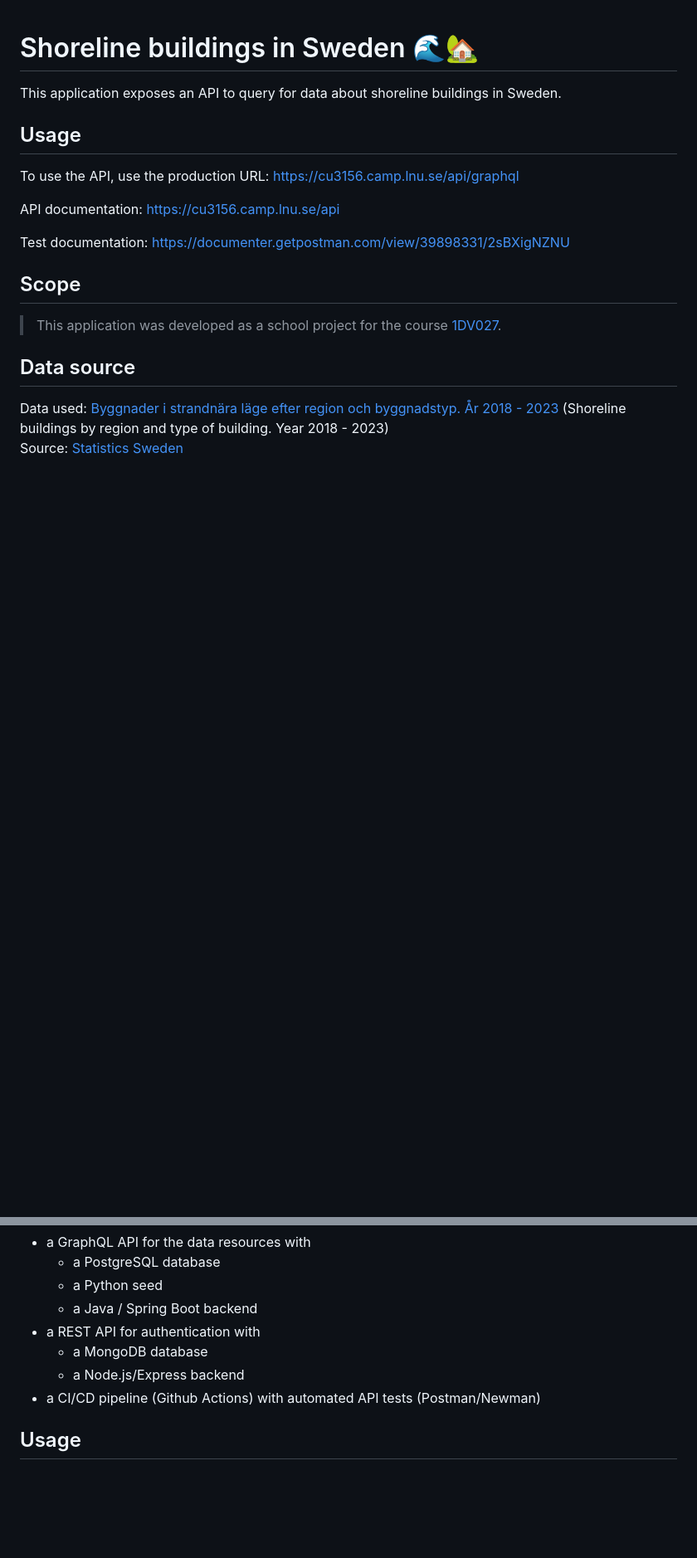
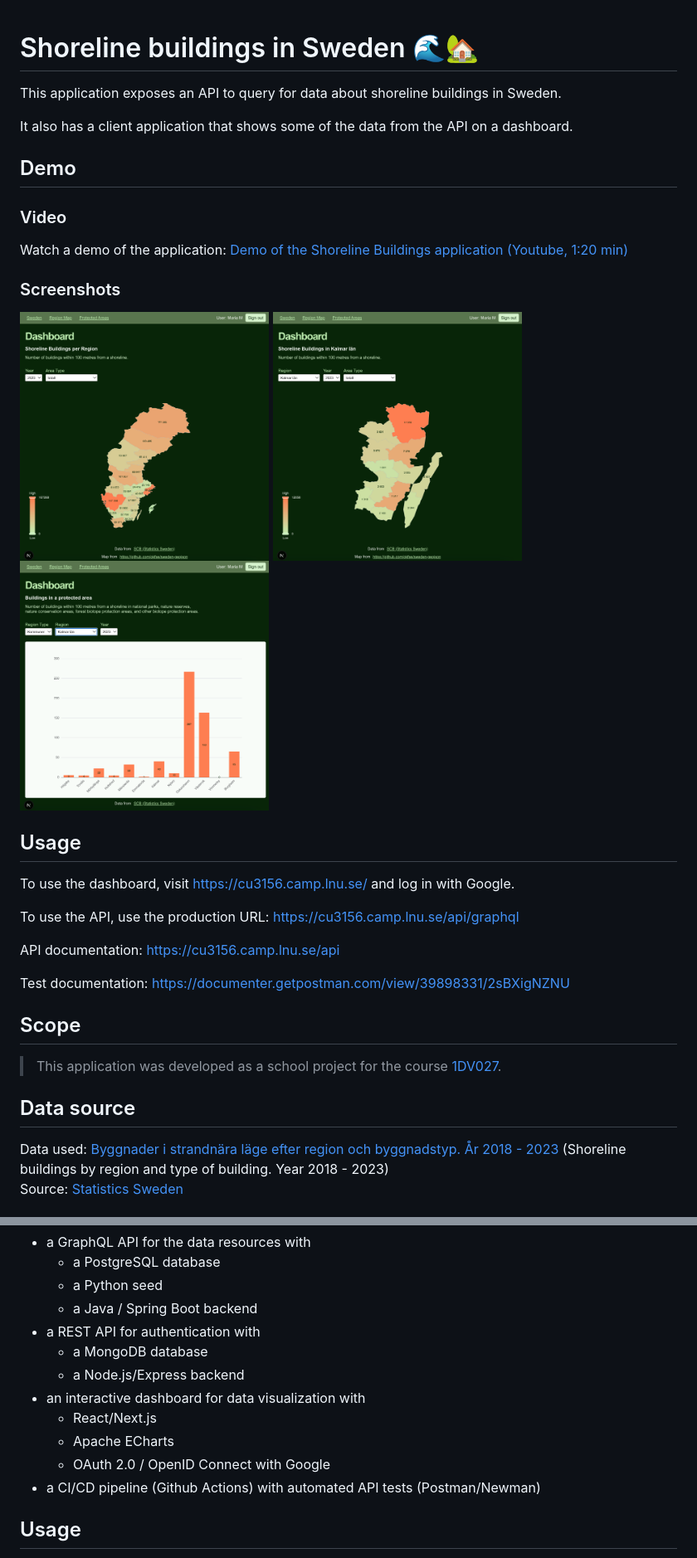
Before and after one commit to mariamair/shoreline-buildings, a Markdown page: README.md, 2 parts joined by grey strips. Shown at 83% size. Drawn GitHub-style; pictures changed too: .readme/ShorelineBuildings_ProtectedAreas.png (added), .readme/ShorelineBuildings_Region.png (added), .readme/ShorelineBuildings_Sweden.png (added); blank space fills up the shorter version.

```diff
--- a/README.md
+++ b/README.md
@@ -2,7 +2,17 @@
 
 This application exposes an API to query for data about shoreline buildings in Sweden.
 
+It also has a client application that shows some of the data from the API on a dashboard.
+
+## Demo
+### Video
+Watch a demo of the application: [Demo of the Shoreline Buildings application (Youtube, 1:20 min)](https://youtu.be/GV7vf3J9VeY)
+
+### Screenshots
+<img width="300" height="300" alt="Sweden Map" src=".readme/ShorelineBuildings_Sweden.png" /> <img width="300" height="300" alt="Region Map" src=".readme/ShorelineBuildings_Region.png" /> <img width="300" height="300" alt="Protected Areas" src=".readme/ShorelineBuildings_ProtectedAreas.png" />
+
 ## Usage
+To use the dashboard, visit [https://cu3156.camp.lnu.se/](https://cu3156.camp.lnu.se/) and log in with Google.
 
 To use the API, use the production URL: [https://cu3156.camp.lnu.se/api/graphql](https://cu3156.camp.lnu.se/api/graphql)
 
@@ -26,6 +36,10 @@ The application uses
 - a REST API for authentication with
   - a MongoDB database
   - a Node.js/Express backend
+- an interactive dashboard for data visualization with
+  - React/Next.js
+  - Apache ECharts
+  - OAuth 2.0 / OpenID Connect with Google
 - a CI/CD pipeline (Github Actions) with automated API tests (Postman/Newman)
 
 ## Usage
```
